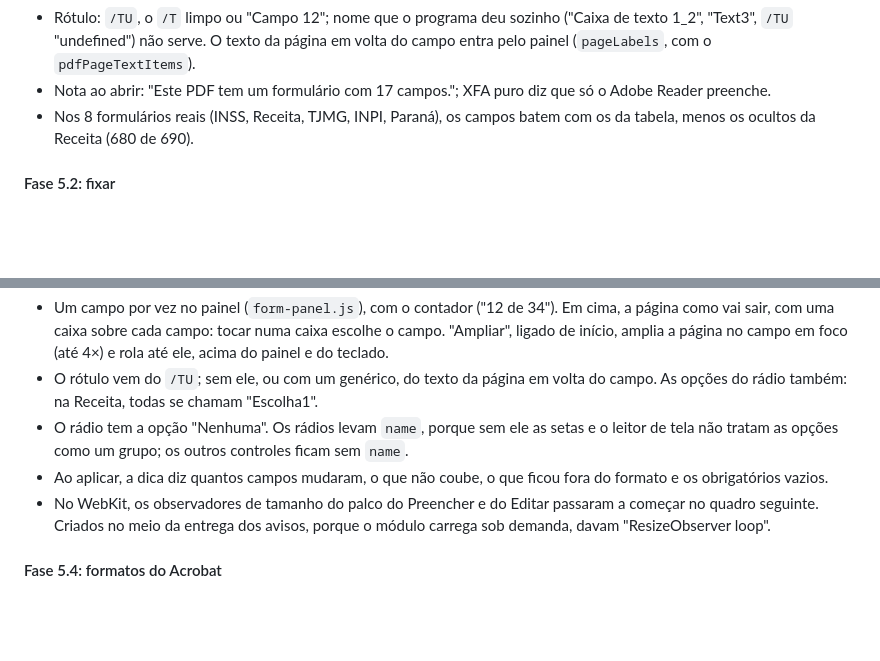
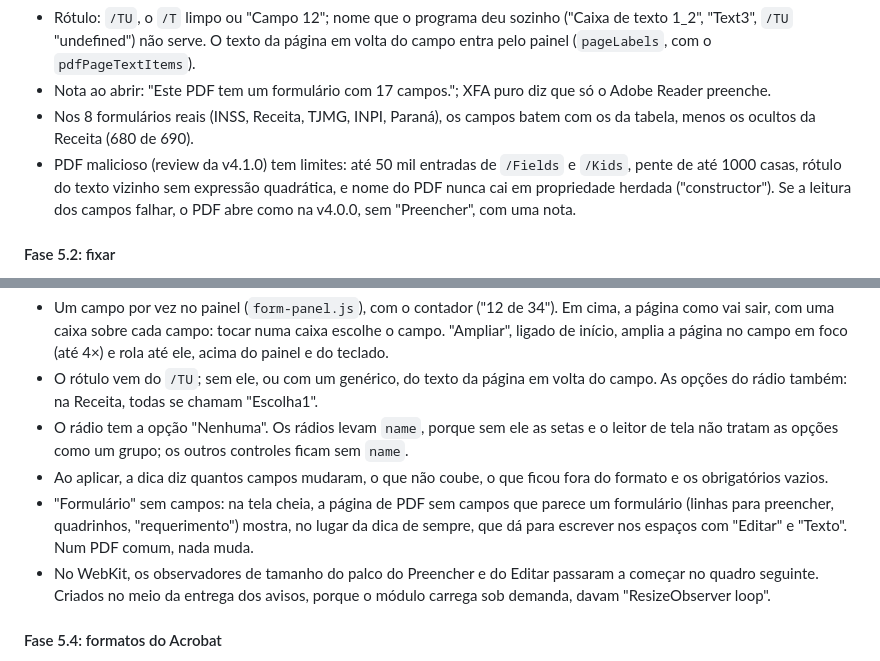
Before and after one commit to sanklerbergman/doc-scanner-pdf-engine, a Markdown page: MELHORIAS.md, 2 parts joined by grey strips. Rendered like a GitHub page; blank space fills up the shorter version.

Commit message:
MELHORIAS: limites e dica do formulário sem campos (#15)
Registra nas fases 5.1 e 5.3 o que mudou com o review da v4.1.0: os limites
para PDF malicioso, a nota quando os campos não podem ser lidos e a dica do
Editar e Texto no "formulário" sem campos.

Co-Authored-By: Claude Opus 5.5 <noreply@anthropic.com>

```diff
--- a/MELHORIAS.md
+++ b/MELHORIAS.md
@@ -1054,6 +1054,7 @@ Ficou assim:
 - Rótulo: `/TU`, o `/T` limpo ou "Campo 12"; nome que o programa deu sozinho ("Caixa de texto 1_2", "Text3", `/TU` "undefined") não serve. O texto da página em volta do campo entra pelo painel (`pageLabels`, com o `pdfPageTextItems`).
 - Nota ao abrir: "Este PDF tem um formulário com 17 campos."; XFA puro diz que só o Adobe Reader preenche.
 - Nos 8 formulários reais (INSS, Receita, TJMG, INPI, Paraná), os campos batem com os da tabela, menos os ocultos da Receita (680 de 690).
+- PDF malicioso (review da v4.1.0) tem limites: até 50 mil entradas de `/Fields` e `/Kids`, pente de até 1000 casas, rótulo do texto vizinho sem expressão quadrática, e nome do PDF nunca cai em propriedade herdada ("constructor"). Se a leitura dos campos falhar, o PDF abre como na v4.0.0, sem "Preencher", com uma nota.
 
 #### Fase 5.2: fixar
 
@@ -1080,6 +1081,7 @@ Ficou assim:
 - O rótulo vem do `/TU`; sem ele, ou com um genérico, do texto da página em volta do campo. As opções do rádio também: na Receita, todas se chamam "Escolha1".
 - O rádio tem a opção "Nenhuma". Os rádios levam `name`, porque sem ele as setas e o leitor de tela não tratam as opções como um grupo; os outros controles ficam sem `name`.
 - Ao aplicar, a dica diz quantos campos mudaram, o que não coube, o que ficou fora do formato e os obrigatórios vazios.
+- "Formulário" sem campos: na tela cheia, a página de PDF sem campos que parece um formulário (linhas para preencher, quadrinhos, "requerimento") mostra, no lugar da dica de sempre, que dá para escrever nos espaços com "Editar" e "Texto". Num PDF comum, nada muda.
 - No WebKit, os observadores de tamanho do palco do Preencher e do Editar passaram a começar no quadro seguinte. Criados no meio da entrega dos avisos, porque o módulo carrega sob demanda, davam "ResizeObserver loop".
 
 #### Fase 5.4: formatos do Acrobat
```
